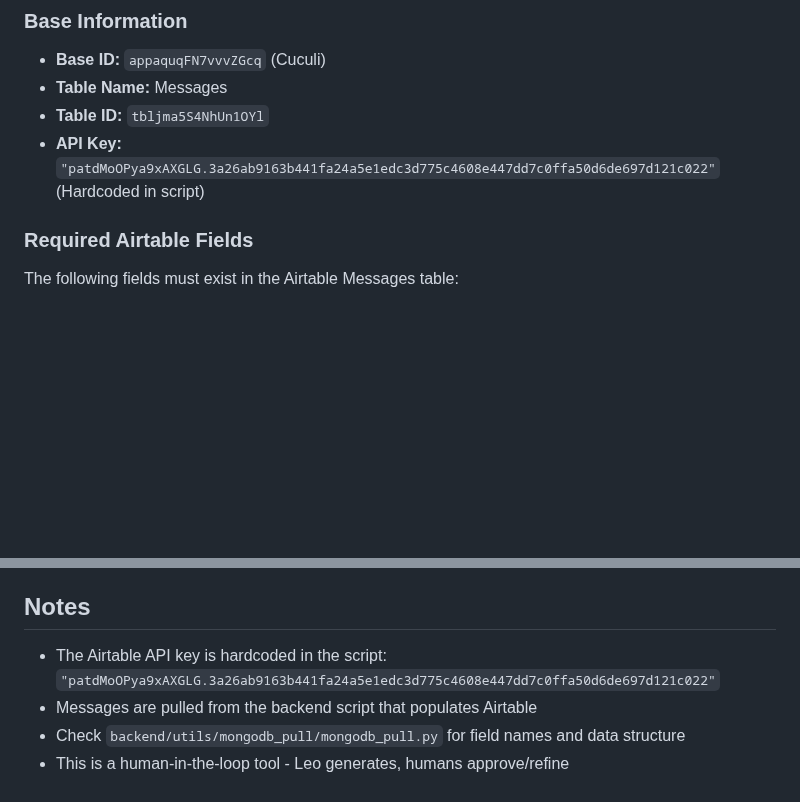
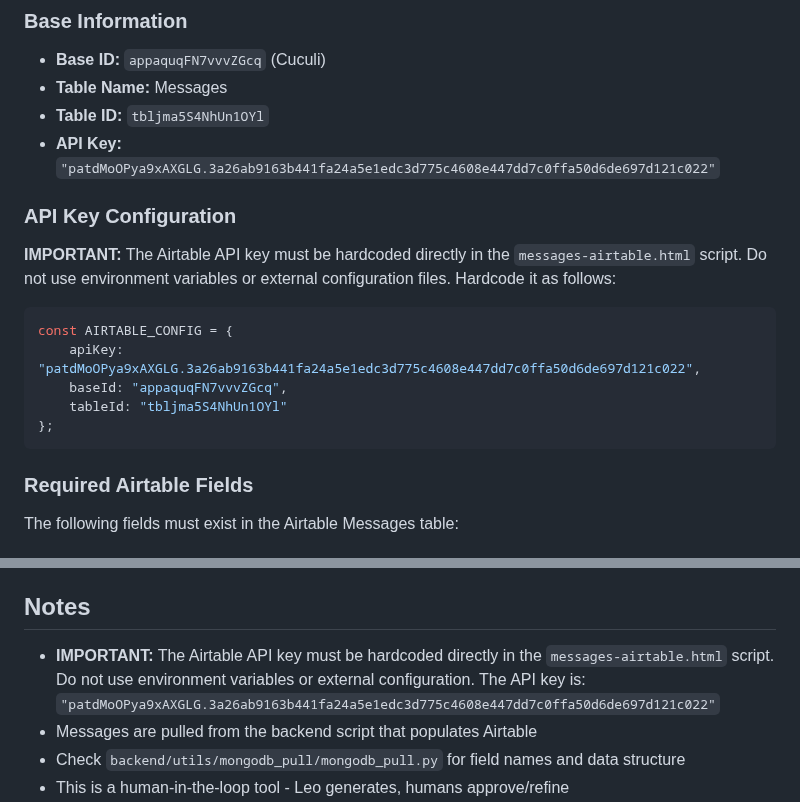
Before and after one commit to ChrisCruze/Leo, a Markdown page: frontend/messages-airtable/README.md, 2 parts joined by grey strips. Rendered like a GitHub page; blank space fills up the shorter version.

Commit message:
Add explicit instruction to hardcode Airtable API key in messages-airtable README

````diff
--- a/frontend/messages-airtable/README.md
+++ b/frontend/messages-airtable/README.md
@@ -25,7 +25,18 @@ Help Leo send personalized, effective messages to Cuculi users to increase event
 - **Base ID:** `appaquqFN7vvvZGcq` (Cuculi)
 - **Table Name:** Messages
 - **Table ID:** `tbljma5S4NhUn1OYl`
-- **API Key:** `"patdMoOPya9xAXGLG.3a26ab9163b441fa24a5e1edc3d775c4608e447dd7c0ffa50d6de697d121c022"` (Hardcoded in script)
+- **API Key:** `"patdMoOPya9xAXGLG.3a26ab9163b441fa24a5e1edc3d775c4608e447dd7c0ffa50d6de697d121c022"`
+
+### API Key Configuration
+**IMPORTANT:** The Airtable API key must be hardcoded directly in the `messages-airtable.html` script. Do not use environment variables or external configuration files. Hardcode it as follows:
+
+```javascript
+const AIRTABLE_CONFIG = {
+    apiKey: "patdMoOPya9xAXGLG.3a26ab9163b441fa24a5e1edc3d775c4608e447dd7c0ffa50d6de697d121c022",
+    baseId: "appaquqFN7vvvZGcq",
+    tableId: "tbljma5S4NhUn1OYl"
+};
+```
 
 ### Required Airtable Fields
 
@@ -278,7 +289,7 @@ frontend/messages-airtable/
 
 ## Notes
 
-- The Airtable API key is hardcoded in the script: `"patdMoOPya9xAXGLG.3a26ab9163b441fa24a5e1edc3d775c4608e447dd7c0ffa50d6de697d121c022"`
+- **IMPORTANT:** The Airtable API key must be hardcoded directly in the `messages-airtable.html` script. Do not use environment variables or external configuration. The API key is: `"patdMoOPya9xAXGLG.3a26ab9163b441fa24a5e1edc3d775c4608e447dd7c0ffa50d6de697d121c022"`
 - Messages are pulled from the backend script that populates Airtable
 - Check `backend/utils/mongodb_pull/mongodb_pull.py` for field names and data structure
 - This is a human-in-the-loop tool - Leo generates, humans approve/refine
````
